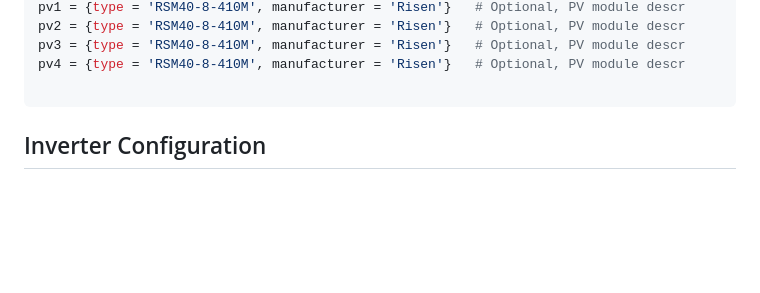
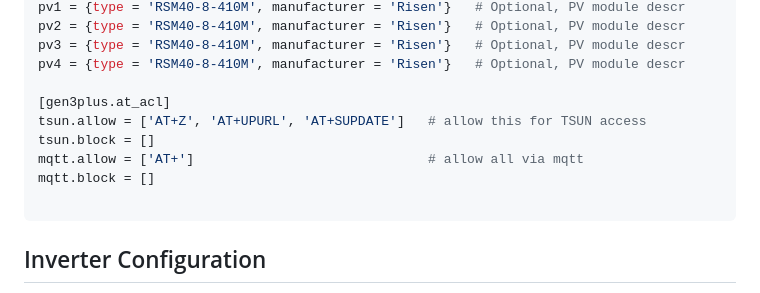
Before and after one commit to s-allius/tsun-gen3-proxy, a Markdown page: README.md, the part around the change. GitHub-like rendering; blank space fills up the shorter version.

Commit message:
update config example

````diff
--- a/README.md
+++ b/README.md
@@ -170,6 +170,12 @@ pv2 = {type = 'RSM40-8-410M', manufacturer = 'Risen'}   # Optional, PV module de
 pv3 = {type = 'RSM40-8-410M', manufacturer = 'Risen'}   # Optional, PV module descr
 pv4 = {type = 'RSM40-8-410M', manufacturer = 'Risen'}   # Optional, PV module descr
 
+[gen3plus.at_acl]
+tsun.allow = ['AT+Z', 'AT+UPURL', 'AT+SUPDATE']   # allow this for TSUN access
+tsun.block = []
+mqtt.allow = ['AT+']                              # allow all via mqtt
+mqtt.block = []
+
 ```
 
 ## Inverter Configuration
````
